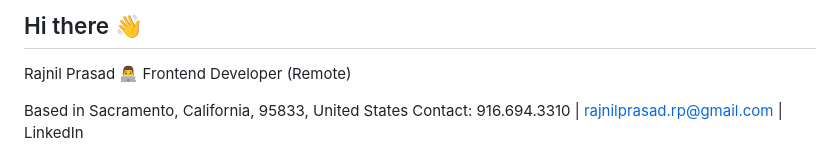
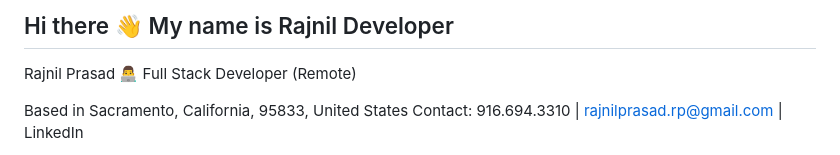
Before and after one commit to rajnilprasad/rajnilprasad, a Markdown page: README.md, the part around the change. Drawn GitHub-style.

Commit message:
Revise README to reflect developer role and contact info
Updated introduction and title in README.md

```diff
--- a/README.md
+++ b/README.md
@@ -1,7 +1,7 @@
-## Hi there 👋
+## Hi there 👋 My name is Rajnil Developer
 
 Rajnil Prasad 👨‍💻
-Frontend Developer (Remote)
+Full Stack Developer (Remote)
 
 Based in Sacramento, California, 95833, United States
 Contact: 916.694.3310 | rajnilprasad.rp@gmail.com | LinkedIn
```
